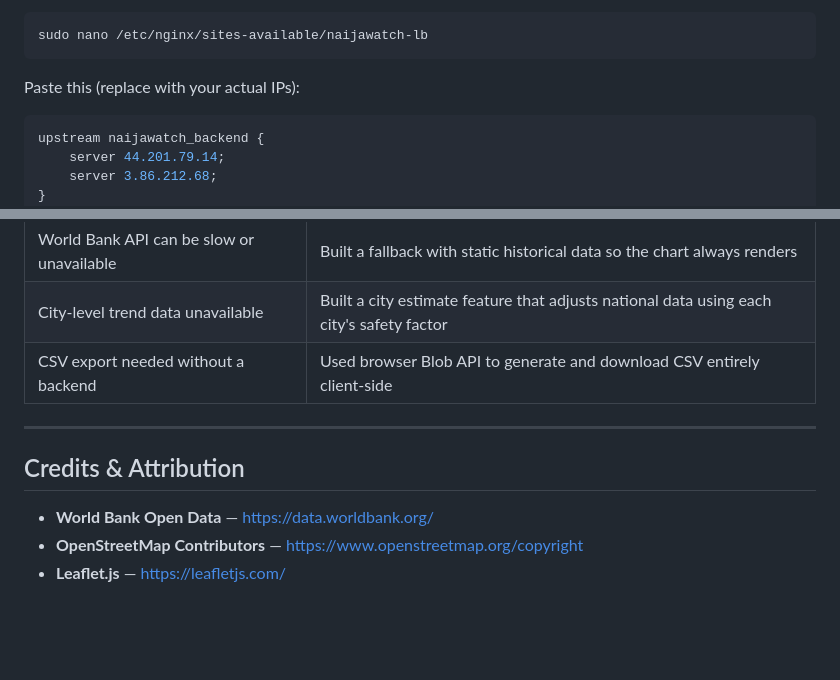
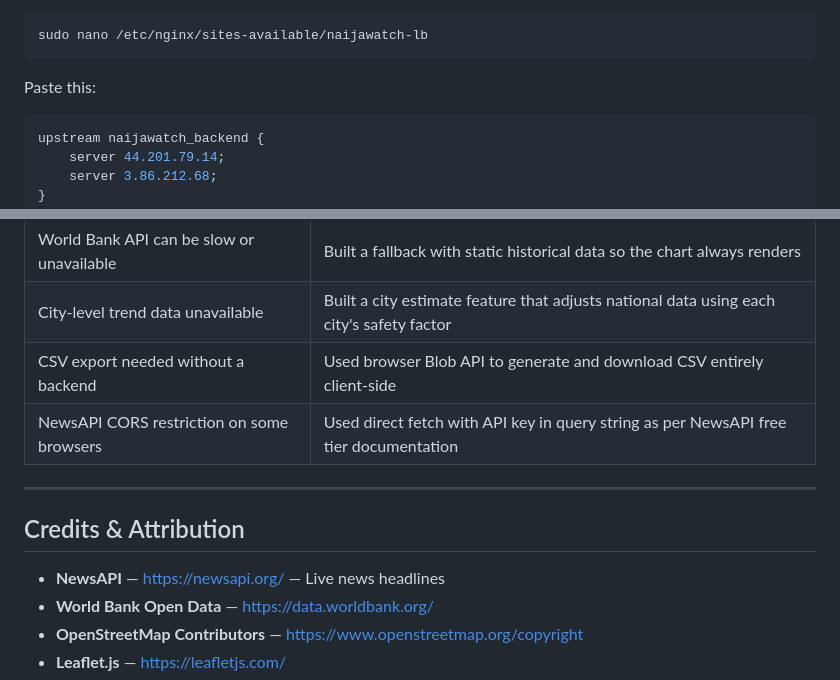
Before and after one commit to mchidozie-pixel/naijawatch, a Markdown page: README.md, 2 parts joined by grey strips. GitHub-like rendering; blank space fills up the shorter version.

````diff
--- a/README.md
+++ b/README.md
@@ -179,7 +188,7 @@ Create load balancer config:
 sudo nano /etc/nginx/sites-available/naijawatch-lb
 ```
 
-Paste this (replace with your actual IPs):
+Paste this:
 ```nginx
 upstream naijawatch_backend {
     server 44.201.79.14;
@@ -237,11 +247,13 @@ Refresh the app several times — requests should appear on both servers confirm
 | World Bank API can be slow or unavailable | Built a fallback with static historical data so the chart always renders |
 | City-level trend data unavailable | Built a city estimate feature that adjusts national data using each city's safety factor |
 | CSV export needed without a backend | Used browser Blob API to generate and download CSV entirely client-side |
+| NewsAPI CORS restriction on some browsers | Used direct fetch with API key in query string as per NewsAPI free tier documentation |
 
 ---
 
 ## Credits & Attribution
 
+- **NewsAPI** — https://newsapi.org/ — Live news headlines
 - **World Bank Open Data** — https://data.worldbank.org/
 - **OpenStreetMap Contributors** — https://www.openstreetmap.org/copyright
 - **Leaflet.js** — https://leafletjs.com/
````
Also changed, not shown: other parts of README.md (+22 -12 lines).
